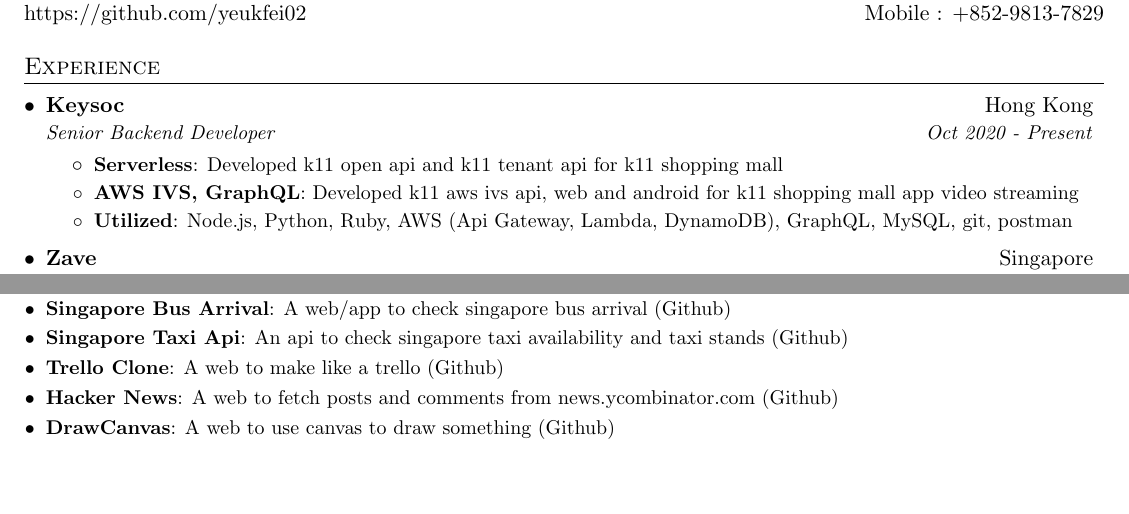
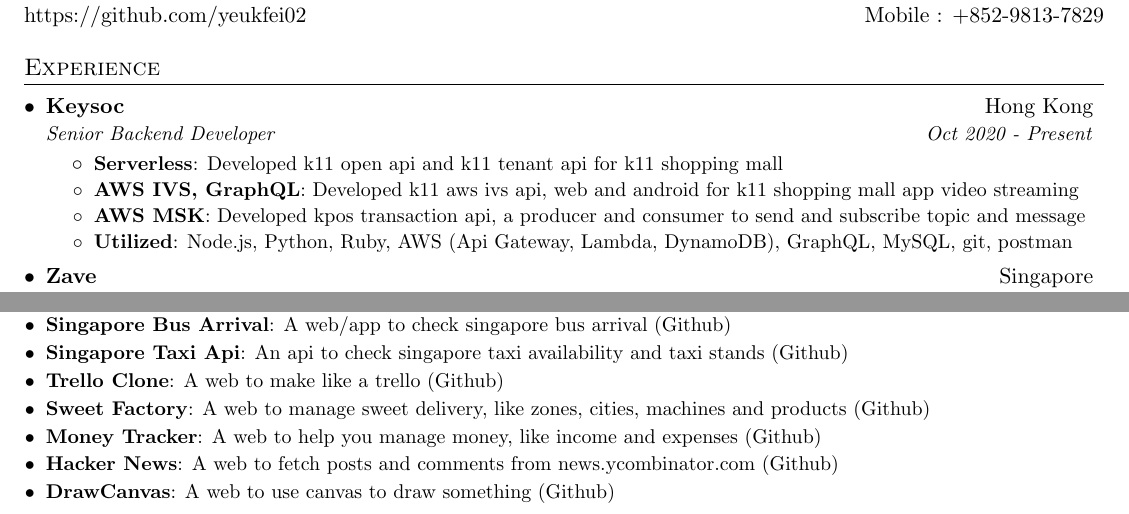
Before and after one commit to yeukfei02/donaldwu-resume, a LaTeX CV (donaldwu-resume.tex): two parts of the page, joined at a grey line, cut so that both start at the same text, the shorter picture padded with empty space. Compiled offline with pdfLaTeX.

Commit message:
fix: update resume

```diff
--- a/donaldwu-resume.tex
+++ b/donaldwu-resume.tex
@@ -110,6 +110,8 @@
           {Developed k11 open api and k11 tenant api for k11 shopping mall}
         \resumeItem{AWS IVS, GraphQL}
           {Developed k11 aws ivs api, web and android for k11 shopping mall app video streaming}
+        \resumeItem{AWS MSK}
+          {Developed kpos transaction api, a producer and consumer to send and subscribe topic and message}
         \resumeItem{Utilized}
           {Node.js, Python, Ruby, AWS (Api Gateway, Lambda, DynamoDB), GraphQL, MySQL, git, postman}
       \resumeItemListEnd
@@ -209,6 +211,10 @@
       {An api to check singapore taxi availability and taxi stands (\href{https://github.com/yeukfei02}{Github})}
     \resumeSubItem{Trello Clone}
       {A web to make like a trello (\href{https://github.com/yeukfei02}{Github})}
+    \resumeSubItem{Sweet Factory}
+      {A web to manage sweet delivery, like zones, cities, machines and products (\href{https://github.com/yeukfei02}{Github})}
+    \resumeSubItem{Money Tracker}
+      {A web to help you manage money, like income and expenses (\href{https://github.com/yeukfei02}{Github})}
     \resumeSubItem{Hacker News}
       {A web to fetch posts and comments from news.ycombinator.com (\href{https://github.com/yeukfei02}{Github})}
     \resumeSubItem{DrawCanvas}
```
Also changed, not shown: donaldwu-resume.pdf.
